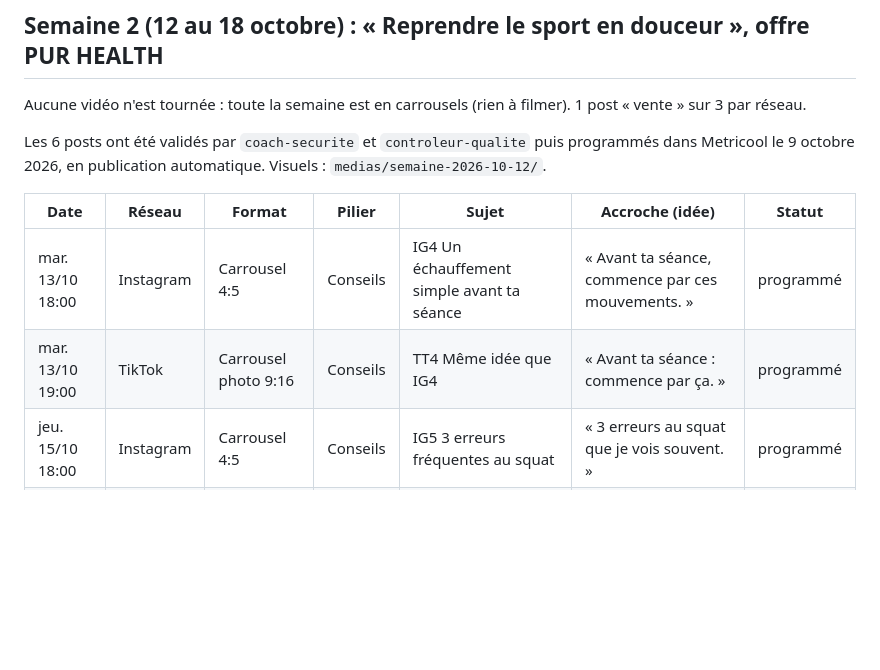
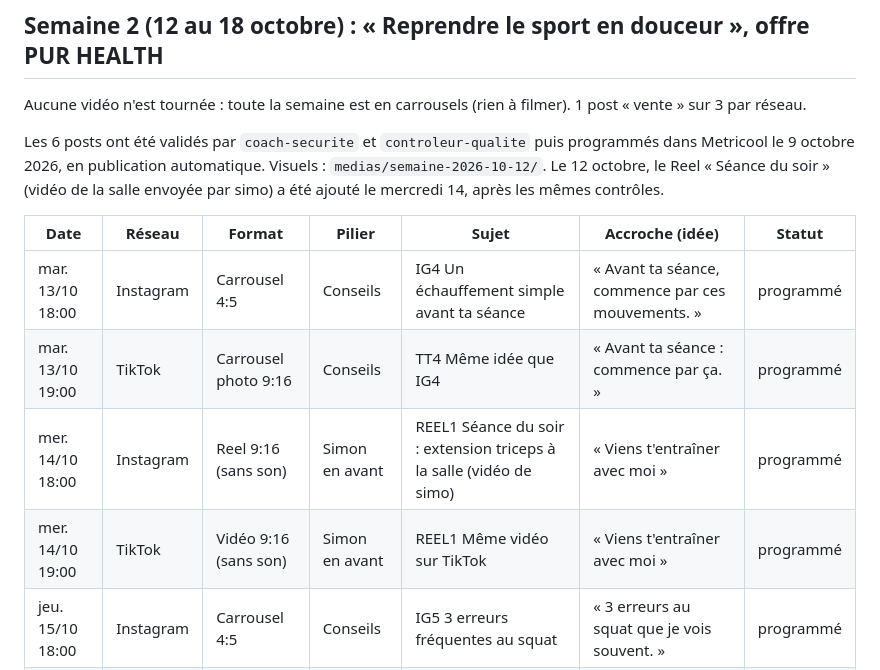
Before and after one commit to 78zy97pksf-sudo/new-agent-, a Markdown page: equipe/pole-marketing/calendrier-editorial.md, the part around the change. GitHub-like rendering; blank space fills up the shorter version.

Commit message:
Calendrier : Reel triceps programmé le mercredi 14 octobre
Co-Authored-By: Claude Opus 5.5 (1M context) <noreply@anthropic.com>
Claude-Session: https://claude.ai/code/session_01FAgA2MBSiTZCPV8ixSg8Sb

```diff
--- a/equipe/pole-marketing/calendrier-editorial.md
+++ b/equipe/pole-marketing/calendrier-editorial.md
@@ -41,11 +41,15 @@ filmer). 1 post « vente » sur 3 par réseau.
 Les 6 posts ont été validés par `coach-securite` et `controleur-qualite`
 puis programmés dans Metricool le 9 octobre 2026, en publication
 automatique. Visuels : `medias/semaine-2026-10-12/`.
+Le 12 octobre, le Reel « Séance du soir » (vidéo de la salle envoyée par
+simo) a été ajouté le mercredi 14, après les mêmes contrôles.
 
 | Date | Réseau | Format | Pilier | Sujet | Accroche (idée) | Statut |
 |---|---|---|---|---|---|---|
 | mar. 13/10 18:00 | Instagram | Carrousel 4:5 | Conseils | IG4 Un échauffement simple avant ta séance | « Avant ta séance, commence par ces mouvements. » | programmé |
 | mar. 13/10 19:00 | TikTok | Carrousel photo 9:16 | Conseils | TT4 Même idée que IG4 | « Avant ta séance : commence par ça. » | programmé |
+| mer. 14/10 18:00 | Instagram | Reel 9:16 (sans son) | Simon en avant | REEL1 Séance du soir : extension triceps à la salle (vidéo de simo) | « Viens t'entraîner avec moi » | programmé |
+| mer. 14/10 19:00 | TikTok | Vidéo 9:16 (sans son) | Simon en avant | REEL1 Même vidéo sur TikTok | « Viens t'entraîner avec moi » | programmé |
 | jeu. 15/10 18:00 | Instagram | Carrousel 4:5 | Conseils | IG5 3 erreurs fréquentes au squat | « 3 erreurs au squat que je vois souvent. » | programmé |
 | jeu. 15/10 19:00 | TikTok | Carrousel photo 9:16 | Conseils | TT5 Même idée que IG5 | « Ton squat : 3 erreurs à corriger. » | programmé |
 | ven. 16/10 12:30 | Instagram | Carrousel 4:5 | Offres | IG6 PUR HEALTH : ce qui est compris, mot pour mot | « Avant de reprendre le sport, fais le point. » | programmé |
```
